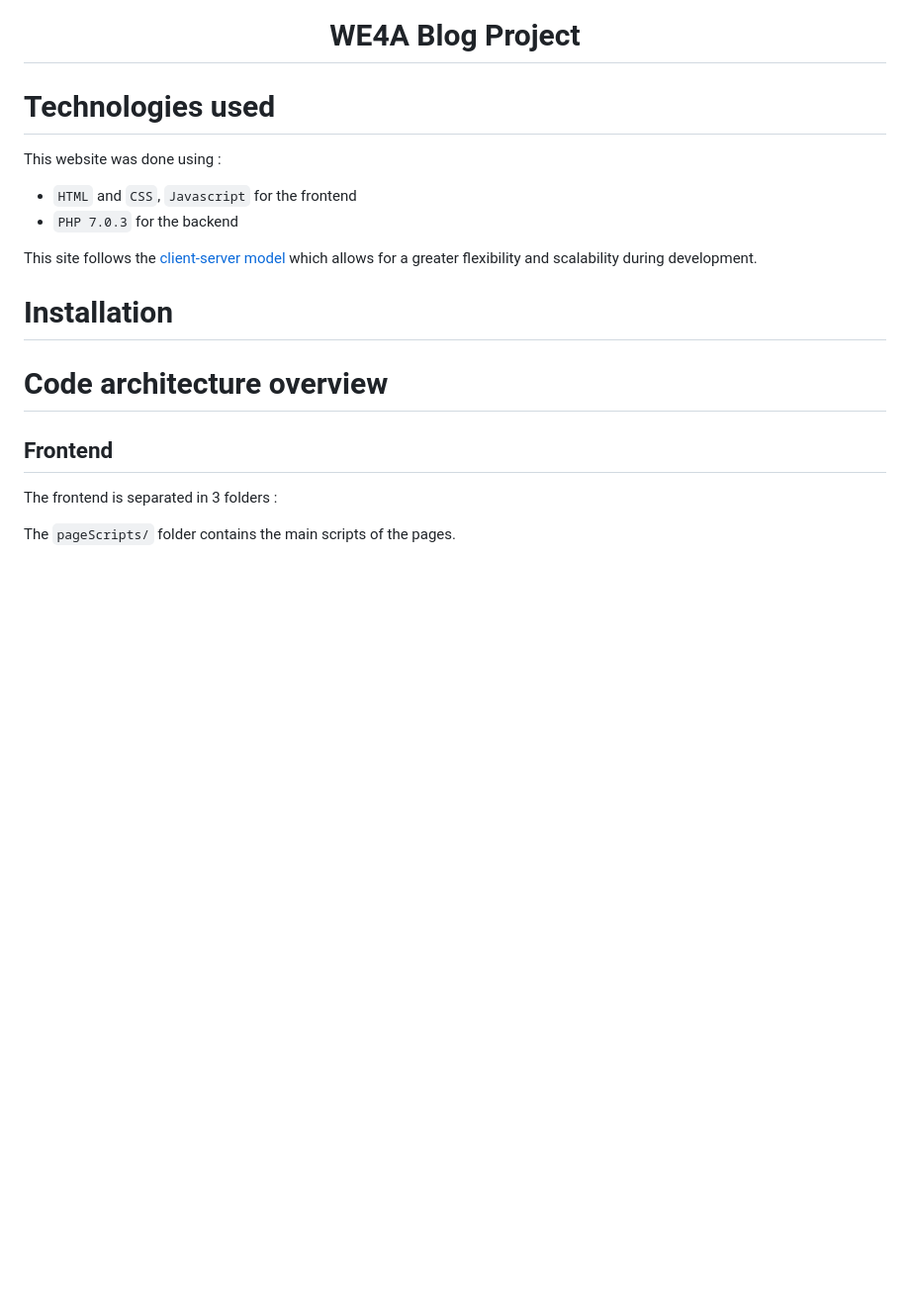
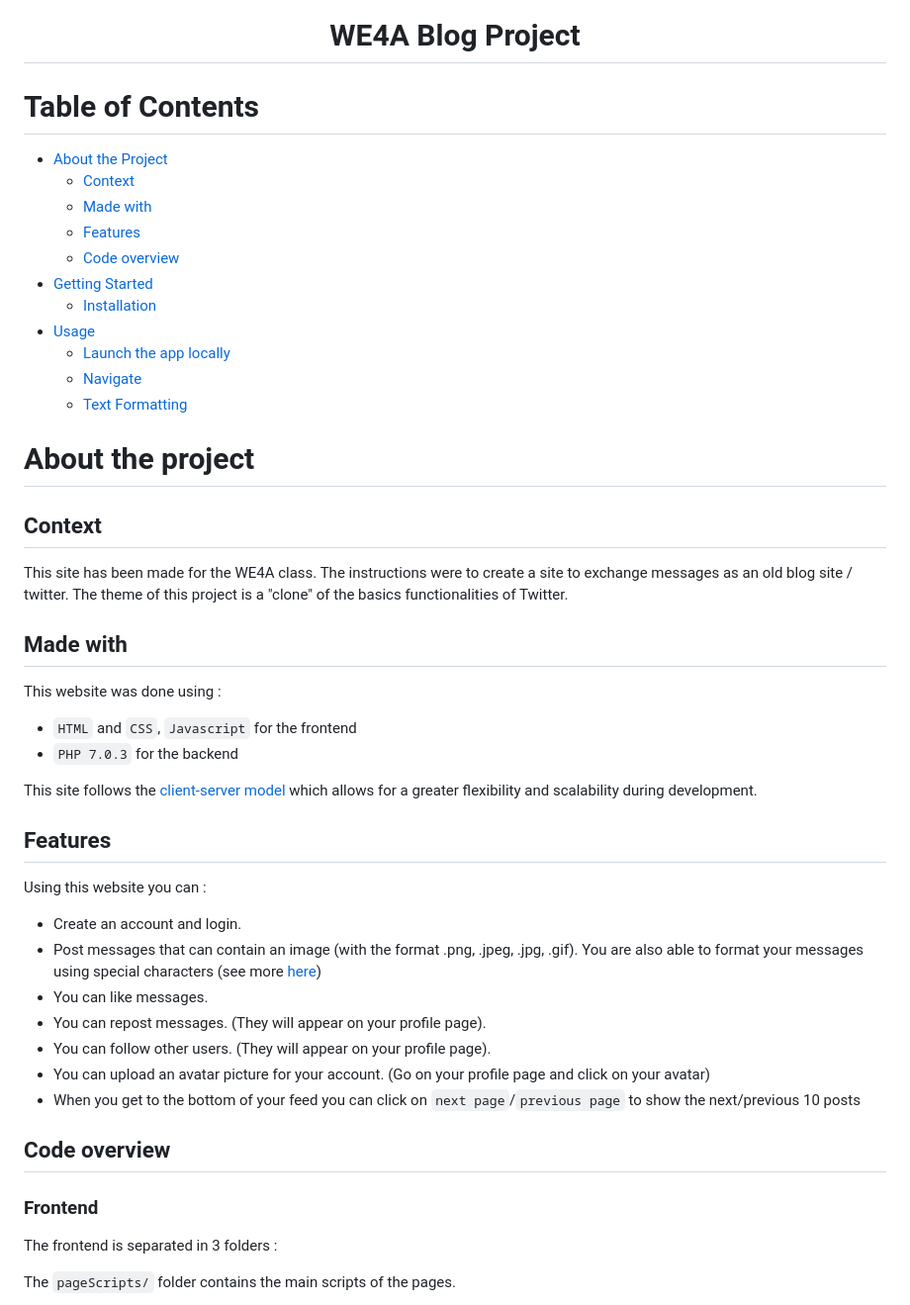
Before and after one commit to HugoM25/WE4A_Blog_Project, a Markdown page: ReadMe.md, the part around the change printed below. Shown: that part at 99% size. GitHub-like rendering; blank space fills up the shorter version.

```diff
--- a/ReadMe.md
+++ b/ReadMe.md
@@ -1,6 +1,25 @@
 <h1 align="center"> WE4A Blog Project </h1>
 
-# Technologies used
+# Table of Contents
+- [About the Project](#about-the-project)
+  * [Context](#context)
+  * [Made with](#made-with)
+  * [Features](#features)
+  * [Code overview](#code-overview)
+- [Getting Started](#getting-started)
+  * [Installation](#installation)
+- [Usage](#usage)
+  * [Launch the app locally](#launch-the-app-locally)
+  * [Navigate](#navigate)
+  * [Text Formatting](#text-formatter)
+
+# About the project
+
+## Context
+
+This site has been made for the WE4A class. The instructions were to create a site to exchange messages as an old blog site / twitter. The theme of this project is a "clone" of the basics functionalities of Twitter.
+
+## Made with
 
 This website was done using :
 
@@ -9,11 +28,21 @@ This website was done using :
 
 This site follows the [client-server model](https://en.wikipedia.org/wiki/Client%E2%80%93server_model) which allows for a greater flexibility and scalability during development.
 
-# Installation
+## Features
 
-# Code architecture overview
+Using this website you can :
 
-## Frontend
+- Create an account and login.
+- Post messages that can contain an image (with the format .png, .jpeg, .jpg, .gif). You are also able to format your messages using special characters (see more [here](#text-formatting))
+- You can like messages.
+- You can repost messages. (They will appear on your profile page).
+- You can follow other users. (They will appear on your profile page).
+- You can upload an avatar picture for your account. (Go on your profile page and click on your avatar)
+- When you get to the bottom of your feed you can click on `next page`/`previous page` to show the next/previous 10 posts
+
+## Code overview
+
+### Frontend
 
 The frontend is separated in 3 folders :
 
```
Also changed, not shown: other parts of ReadMe.md (+4 -12 lines).
